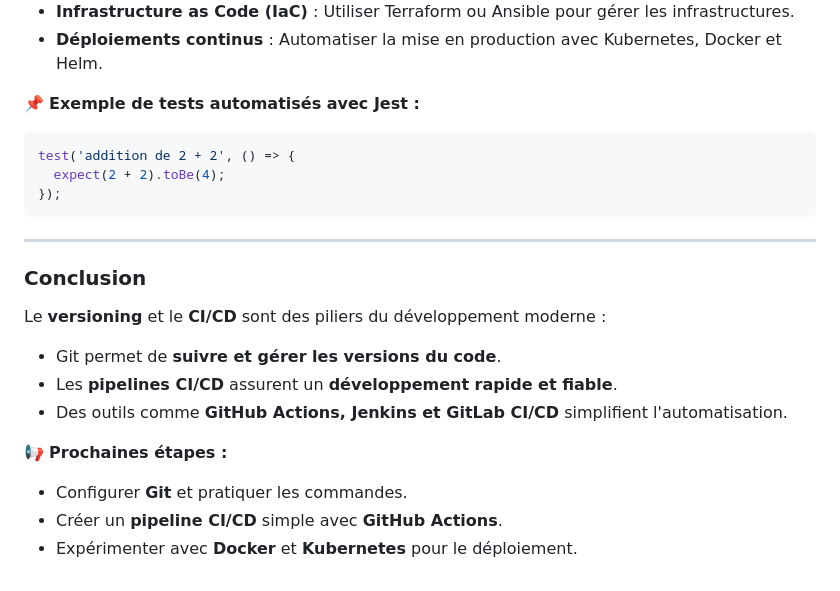
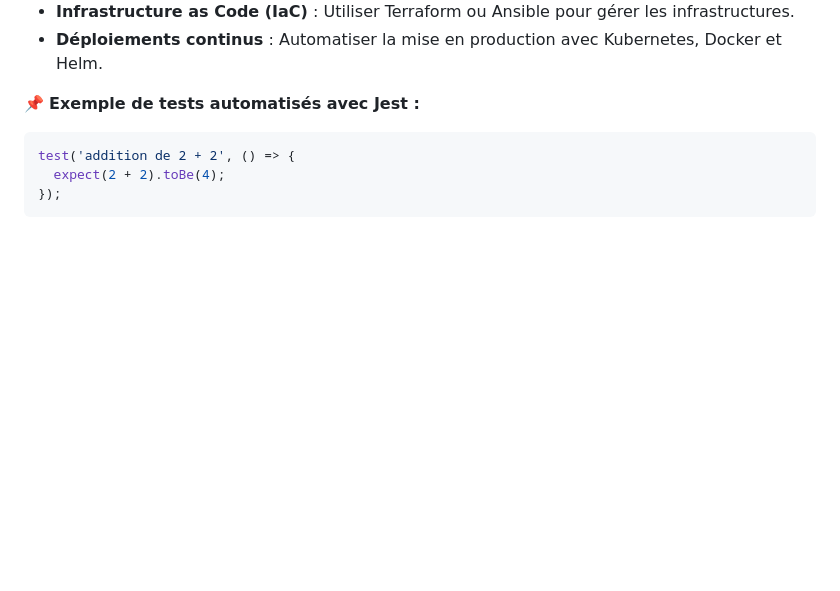
Before and after one commit to yugmerabtene/FISE-ESIEA-WEBDEV-2025, a Markdown page: CHAPITRE-01/readme.md, the part around the change. Drawn GitHub-style; blank space fills up the shorter version.

````diff
--- a/CHAPITRE-01/readme.md
+++ b/CHAPITRE-01/readme.md
@@ -151,16 +151,3 @@ test('addition de 2 + 2', () => {
   expect(2 + 2).toBe(4);
 });
 ```
-
----
-
-### **Conclusion**
-Le **versioning** et le **CI/CD** sont des piliers du développement moderne :
-- Git permet de **suivre et gérer les versions du code**.
-- Les **pipelines CI/CD** assurent un **développement rapide et fiable**.
-- Des outils comme **GitHub Actions, Jenkins et GitLab CI/CD** simplifient l'automatisation.
-
-📢 **Prochaines étapes :**
-- Configurer **Git** et pratiquer les commandes.
-- Créer un **pipeline CI/CD** simple avec **GitHub Actions**.
-- Expérimenter avec **Docker** et **Kubernetes** pour le déploiement.
````
